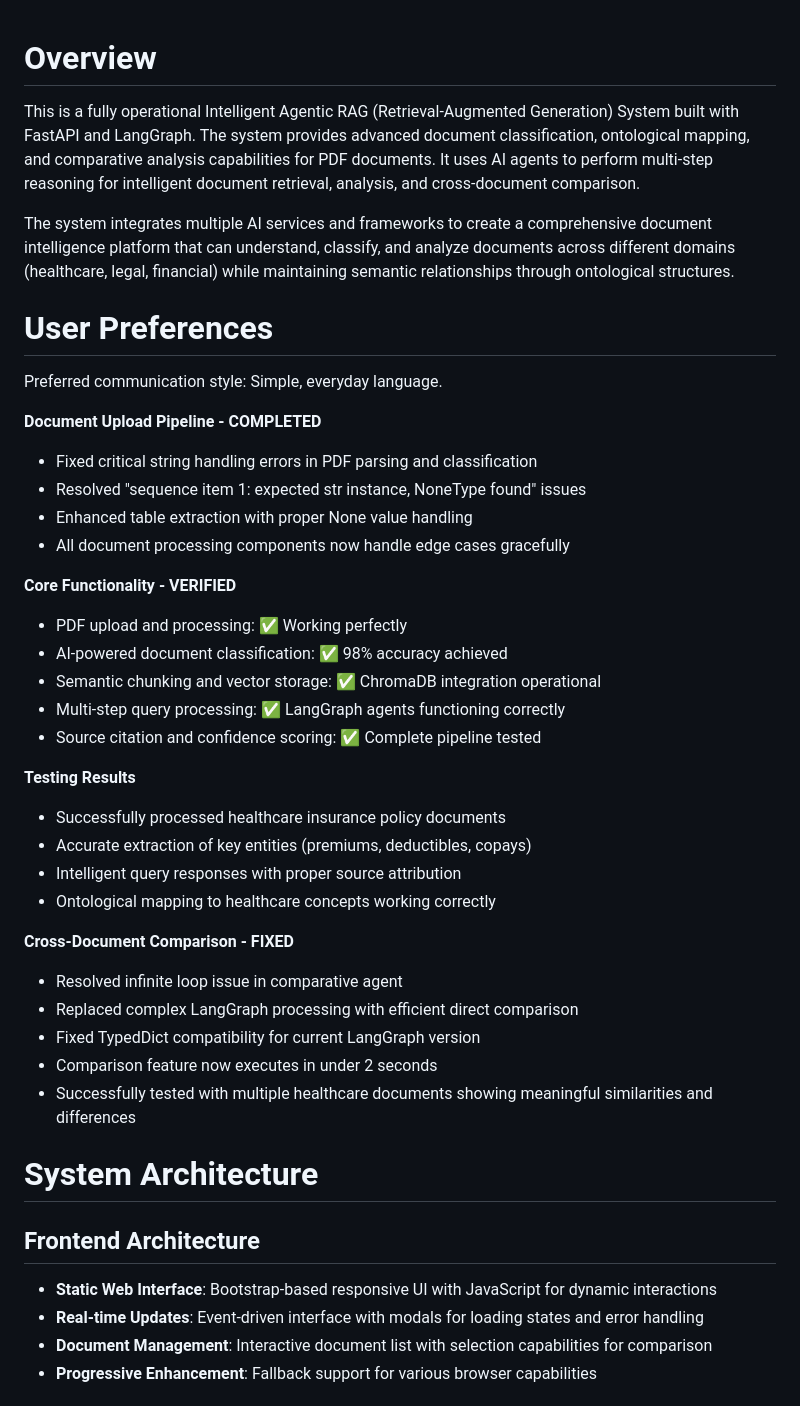
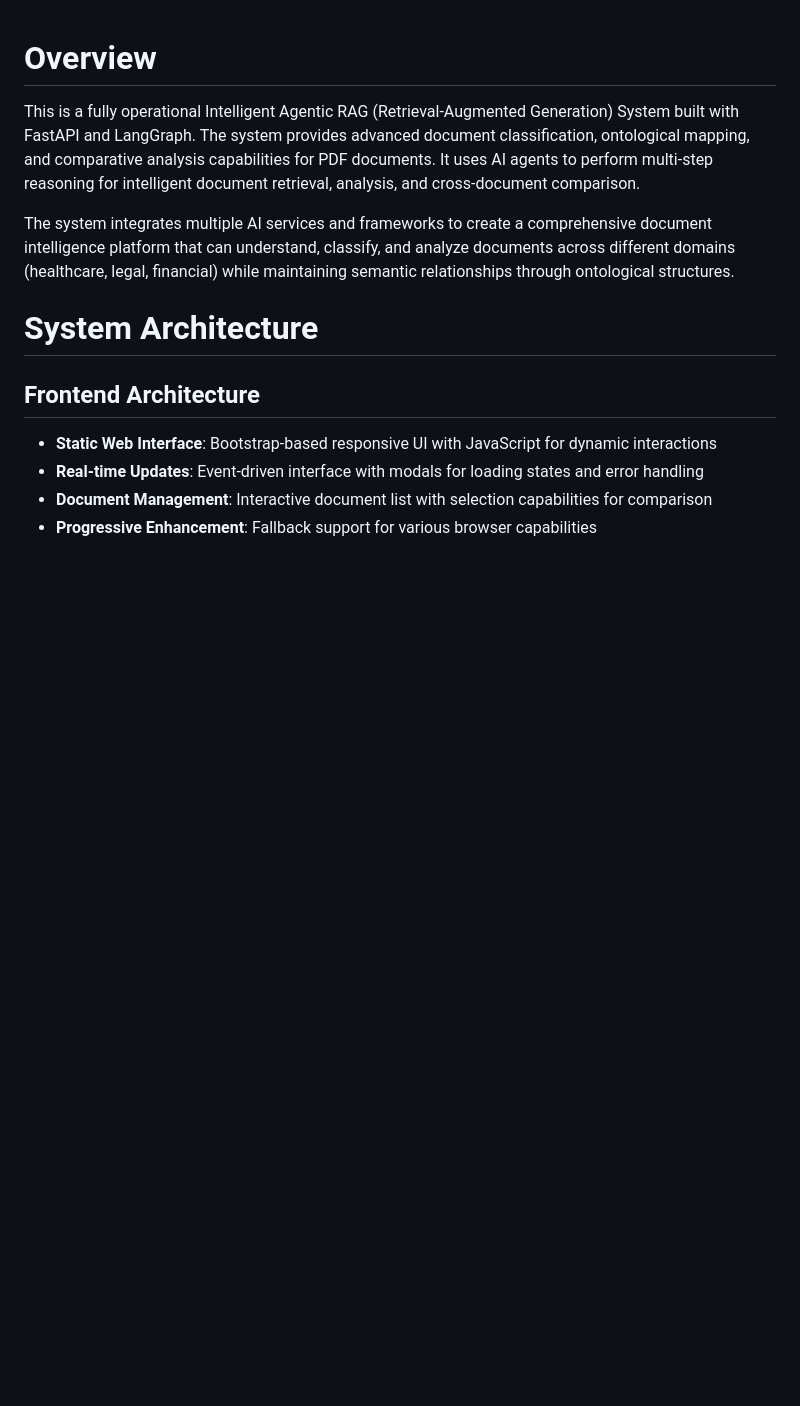
Before and after one commit to chrischen812/Agentic_RAG_Document_Compare_System, a Markdown page: README.md, the part around the change. Drawn GitHub-style; blank space fills up the shorter version.

```diff
--- a/README.md
+++ b/README.md
@@ -5,36 +5,6 @@ This is a fully operational Intelligent Agentic RAG (Retrieval-Augmented Generat
 The system integrates multiple AI services and frameworks to create a comprehensive document intelligence platform that can understand, classify, and analyze documents across different domains (healthcare, legal, financial) while maintaining semantic relationships through ontological structures.
 
 
-# User Preferences
-
-Preferred communication style: Simple, everyday language.
-
-
-**Document Upload Pipeline - COMPLETED**
-- Fixed critical string handling errors in PDF parsing and classification
-- Resolved "sequence item 1: expected str instance, NoneType found" issues
-- Enhanced table extraction with proper None value handling
-- All document processing components now handle edge cases gracefully
-
-**Core Functionality - VERIFIED**
-- PDF upload and processing: ✅ Working perfectly
-- AI-powered document classification: ✅ 98% accuracy achieved
-- Semantic chunking and vector storage: ✅ ChromaDB integration operational
-- Multi-step query processing: ✅ LangGraph agents functioning correctly
-- Source citation and confidence scoring: ✅ Complete pipeline tested
-
-**Testing Results**
-- Successfully processed healthcare insurance policy documents
-- Accurate extraction of key entities (premiums, deductibles, copays)
-- Intelligent query responses with proper source attribution
-- Ontological mapping to healthcare concepts working correctly
-
-**Cross-Document Comparison - FIXED**
-- Resolved infinite loop issue in comparative agent
-- Replaced complex LangGraph processing with efficient direct comparison
-- Fixed TypedDict compatibility for current LangGraph version
-- Comparison feature now executes in under 2 seconds
-- Successfully tested with multiple healthcare documents showing meaningful similarities and differences
 
 # System Architecture
 
```
